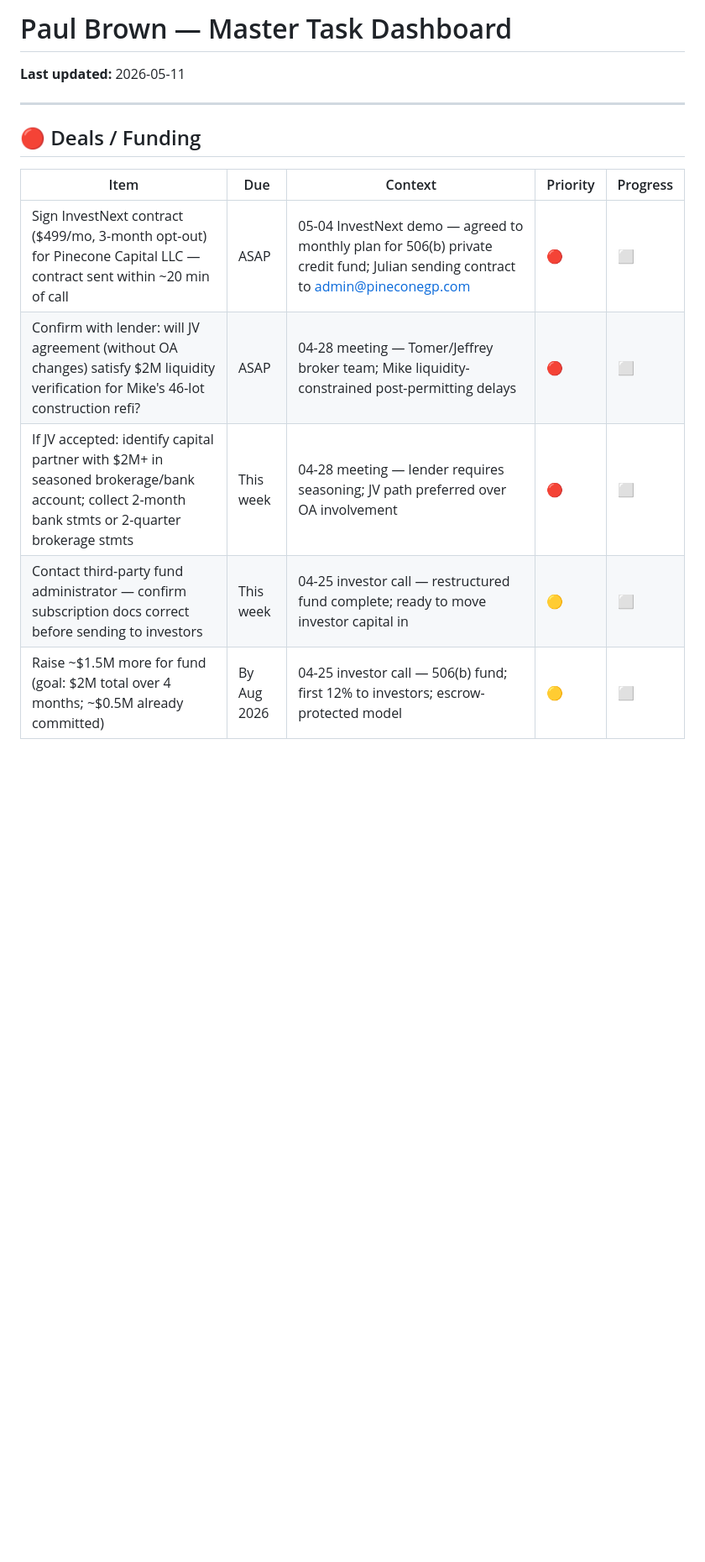
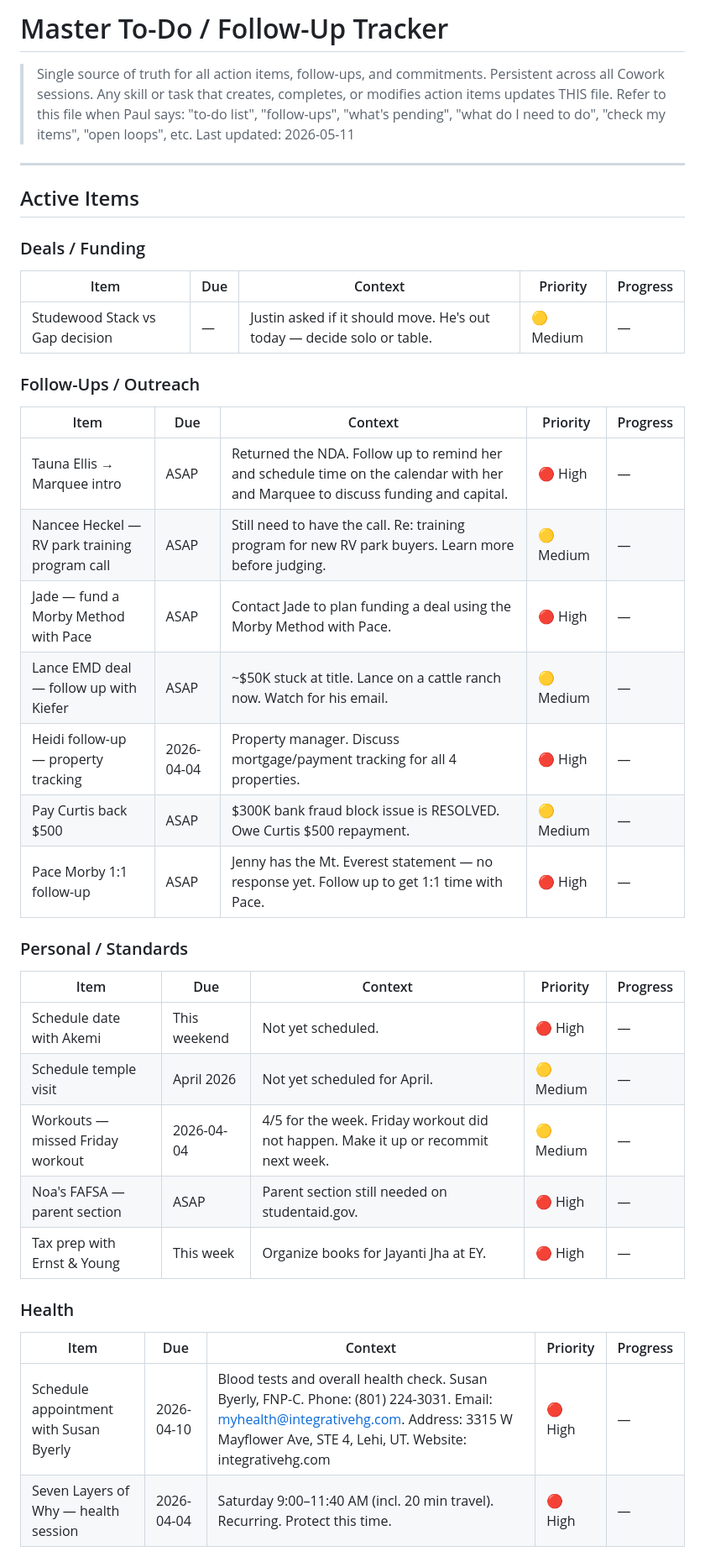
Before and after one commit to pmartbrown/dashboard, a Markdown page: todo.md, the part around one of its changes. Shown at 84% size. Drawn GitHub-style; blank space fills up the shorter version.

Commit message:
Auto-sync todo.md — 2026-05-11

```diff
--- a/todo.md
+++ b/todo.md
@@ -1,14 +1,41 @@
-# Paul Brown — Master Task Dashboard
-**Last updated:** 2026-05-11
+# Master To-Do / Follow-Up Tracker
+> Single source of truth for all action items, follow-ups, and commitments.
+> Persistent across all Cowork sessions. Any skill or task that creates, completes, or modifies action items updates THIS file.
+> Refer to this file when Paul says: "to-do list", "follow-ups", "what's pending", "what do I need to do", "check my items", "open loops", etc.
+> Last updated: 2026-05-11
 
 ---
 
-## 🔴 Deals / Funding
+## Active Items
 
+### Deals / Funding
 | Item | Due | Context | Priority | Progress |
-|------|-----|---------|----------|-----------|
-| Sign InvestNext contract ($499/mo, 3-month opt-out) for Pinecone Capital LLC — contract sent within ~20 min of call | ASAP | 05-04 InvestNext demo — agreed to monthly plan for 506(b) private credit fund; Julian sending contract to admin@pineconegp.com | 🔴 | ⬜ |
-| Confirm with lender: will JV agreement (without OA changes) satisfy $2M liquidity verification for Mike's 46-lot construction refi? | ASAP | 04-28 meeting — Tomer/Jeffrey broker team; Mike liquidity-constrained post-permitting delays | 🔴 | ⬜ |
-| If JV accepted: identify capital partner with $2M+ in seasoned brokerage/bank account; collect 2-month bank stmts or 2-quarter brokerage stmts | This week | 04-28 meeting — lender requires seasoning; JV path preferred over OA involvement | 🔴 | ⬜ |
-| Contact third-party fund administrator — confirm subscription docs correct before sending to investors | This week | 04-25 investor call — restructured fund complete; ready to move investor capital in | 🟡 | ⬜ |
-| Raise ~$1.5M more for fund (goal: $2M total over 4 months; ~$0.5M already committed) | By Aug 2026 | 04-25 investor call — 506(b) fund; first 12% to investors; escrow-protected model | 🟡 | ⬜ |
+|------|-----|---------|----------|----------|
+| Studewood Stack vs Gap decision | — | Justin asked if it should move. He's out today — decide solo or table. | 🟡 Medium | — |
+
+### Follow-Ups / Outreach
+| Item | Due | Context | Priority | Progress |
+|------|-----|---------|----------|----------|
+| Tauna Ellis → Marquee intro | ASAP | Returned the NDA. Follow up to remind her and schedule time on the calendar with her and Marquee to discuss funding and capital. | 🔴 High | — |
+| Nancee Heckel — RV park training program call | ASAP | Still need to have the call. Re: training program for new RV park buyers. Learn more before judging. | 🟡 Medium | — |
+| Jade — fund a Morby Method with Pace | ASAP | Contact Jade to plan funding a deal using the Morby Method with Pace. | 🔴 High | — |
+| Lance EMD deal — follow up with Kiefer | ASAP | ~$50K stuck at title. Lance on a cattle ranch now. Watch for his email. | 🟡 Medium | — |
+| Heidi follow-up — property tracking | 2026-04-04 | Property manager. Discuss mortgage/payment tracking for all 4 properties. | 🔴 High | — |
+| Pay Curtis back $500 | ASAP | $300K bank fraud block issue is RESOLVED. Owe Curtis $500 repayment. | 🟡 Medium | — |
+| Pace Morby 1:1 follow-up | ASAP | Jenny has the Mt. Everest statement — no response yet. Follow up to get 1:1 time with Pace. | 🔴 High | — |
+
+### Personal / Standards
+| Item | Due | Context | Priority | Progress |
+|------|-----|---------|----------|----------|
+| Schedule date with Akemi | This weekend | Not yet scheduled. | 🔴 High | — |
+| Schedule temple visit | April 2026 | Not yet scheduled for April. | 🟡 Medium | — |
+| Workouts — missed Friday workout | 2026-04-04 | 4/5 for the week. Friday workout did not happen. Make it up or recommit next week. | 🟡 Medium | — |
+| Noa's FAFSA — parent section | ASAP | Parent section still needed on studentaid.gov. | 🔴 High | — |
+| Tax prep with Ernst & Young | This week | Organize books for Jayanti Jha at EY. | 🔴 High | — |
+
+### Health
+| Item | Due | Context | Priority | Progress |
+|------|-----|---------|----------|----------|
+| Schedule appointment with Susan Byerly | 2026-04-10 | Blood tests and overall health check. Susan Byerly, FNP-C. Phone: (801) 224-3031. Email: myhealth@integrativehg.com. Address: 3315 W Mayflower Ave, STE 4, Lehi, UT. Website: integrativehg.com | 🔴 High | — |
+| Seven Layers of Why — health session | 2026-04-04 | Saturday 9:00–11:40 AM (incl. 20 min travel). Recurring. Protect this time. | 🔴 High | — |
+
```
Also changed, not shown: other parts of todo.md (+49 -60 lines).
